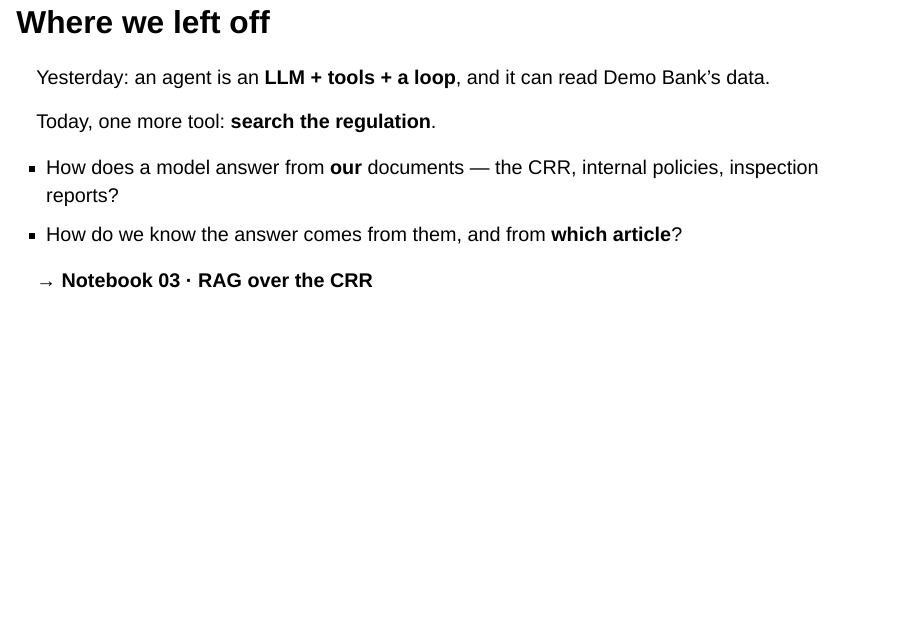
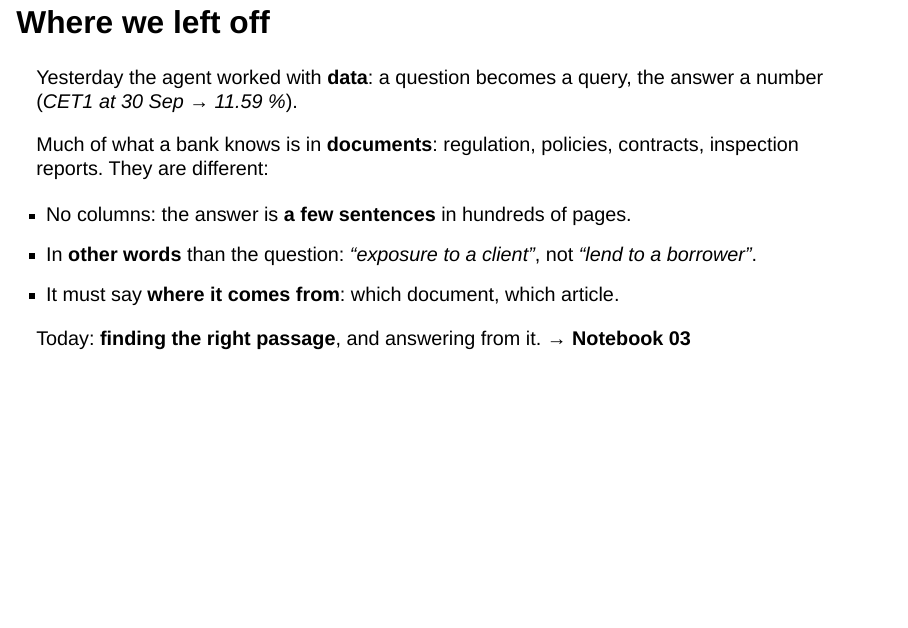
Before and after one commit to albertotb/curso-agentes-ia, a Quarto document (slides/sesion5/sesion5_rag.qmd): page 2 of 29. Rendered offline with R 4.5, knitr and Pandoc in place of Quarto, with nearby package versions; drawn as Slidy slides in place of the format the file asks for.

Commit message:
RAG slides: motivate documents vs data on the opening slide

```diff
--- a/slides/sesion5/sesion5_rag.qmd
+++ b/slides/sesion5/sesion5_rag.qmd
@@ -11,18 +11,19 @@ format:
 
 ## Where we left off
 
-Yesterday: an agent is an **LLM + tools + a loop**, and it can read Demo Bank's data.
+Yesterday the agent worked with **data**: a question becomes a query, the answer a number (*CET1 at 30 Sep → 11.59 %*).
 
 . . .
 
-Today, one more tool: **search the regulation**.
+Much of what a bank knows is in **documents**: regulation, policies, contracts, inspection reports. They are different:
 
-- How does a model answer from **our** documents — the CRR, internal policies, inspection reports?
-- How do we know the answer comes from them, and from **which article**?
+- No columns: the answer is **a few sentences** in hundreds of pages.
+- In **other words** than the question: *"exposure to a client"*, not *"lend to a borrower"*.
+- It must say **where it comes from**: which document, which article.
 
 . . .
 
-**→ Notebook 03 · RAG over the CRR**
+Today: **finding the right passage**, and answering from it. **→ Notebook 03**
 
 ---
 
```
